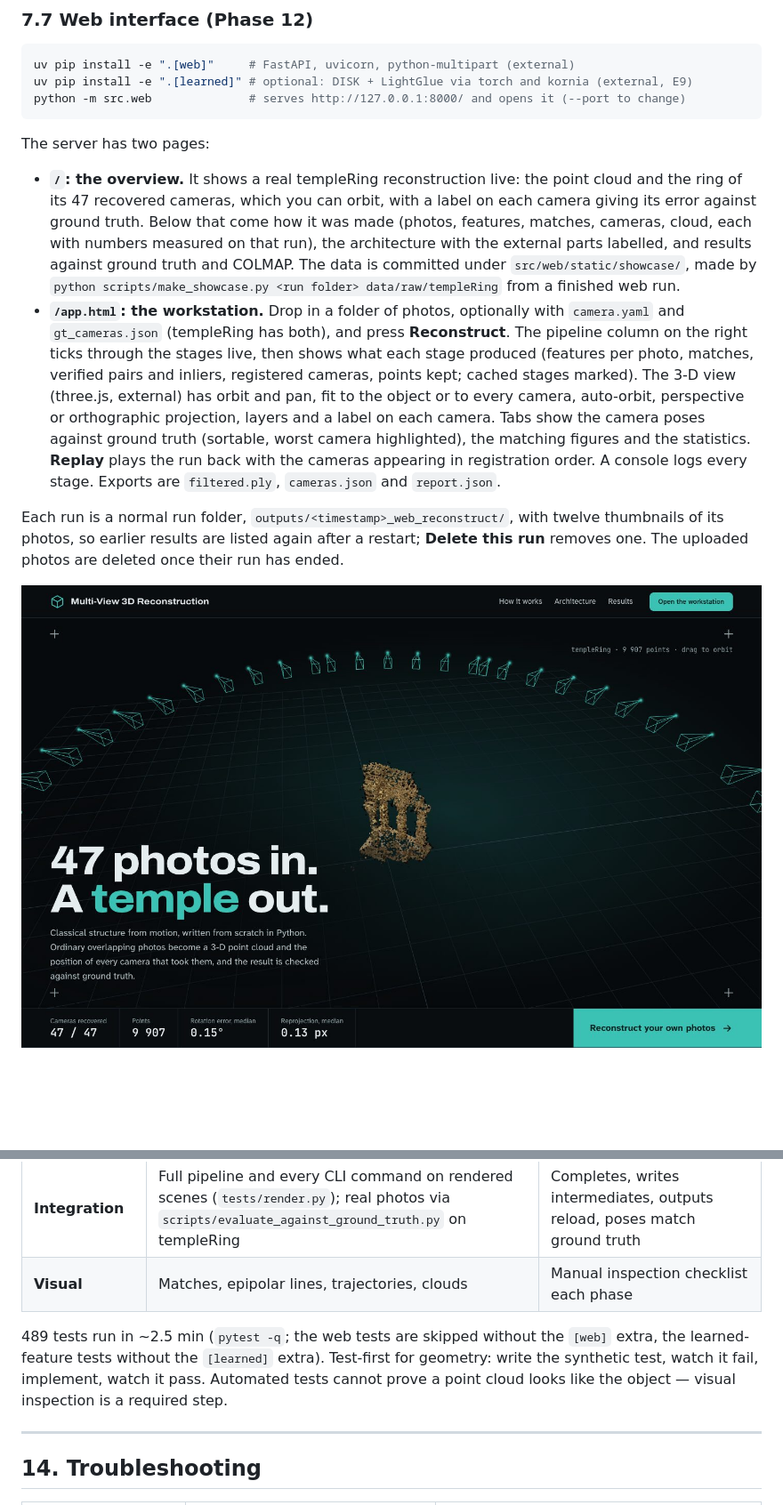
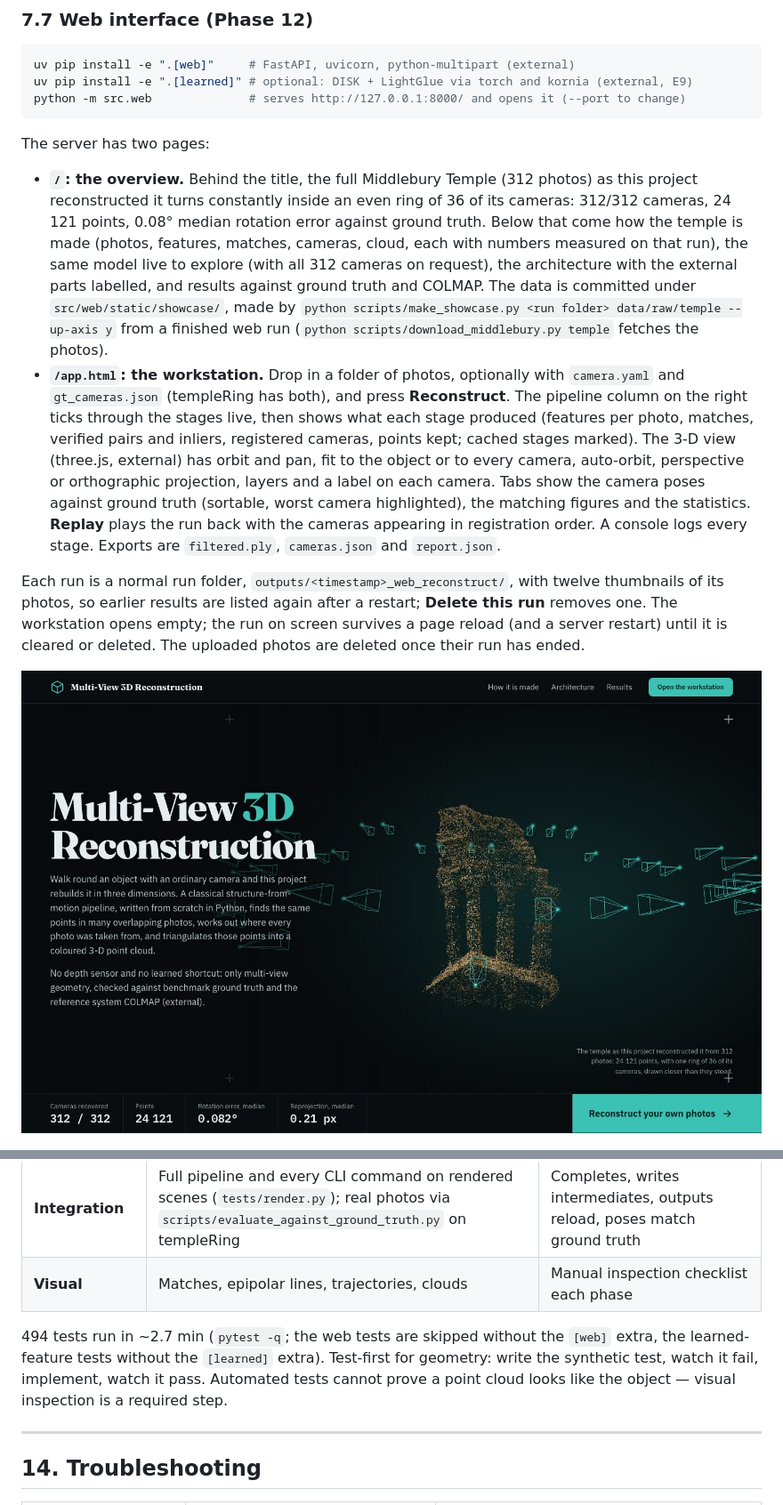
Before and after one commit to AggimallaAbhishek/Multi-View-3D-Reconstruction, a Markdown page: README.md, 2 parts joined by grey strips. Shown at 89% size. Rendered like a GitHub page; pictures changed too: docs/images/web_intro.jpg; blank space fills up the shorter version.

Commit message:
docs: README and architecture describe the Temple showcase and run persistence
Co-Authored-By: Claude Opus 5.5 <noreply@anthropic.com>

```diff
--- a/README.md
+++ b/README.md
@@ -370,8 +370,8 @@ python -m src.web              # serves http://127.0.0.1:8000/ and opens it (--p
 
 The server has two pages:
 
-- **`/`: the overview.** It shows a real templeRing reconstruction live: the point cloud and the ring of its 47 recovered cameras, which you can orbit, with a label on each camera giving its error against ground truth. Below that come how it was made (photos, features, matches, cameras, cloud, each with numbers measured on that run), the architecture with the external parts labelled, and results against ground truth and COLMAP. The data is committed under `src/web/static/showcase/`, made by `python scripts/make_showcase.py <run folder> data/raw/templeRing` from a finished web run.
+- **`/`: the overview.** Behind the title, the full Middlebury Temple (312 photos) as this project reconstructed it turns constantly inside an even ring of 36 of its cameras: 312/312 cameras, 24 121 points, 0.08° median rotation error against ground truth. Below that come how the temple is made (photos, features, matches, cameras, cloud, each with numbers measured on that run), the same model live to explore (with all 312 cameras on request), the architecture with the external parts labelled, and results against ground truth and COLMAP. The data is committed under `src/web/static/showcase/`, made by `python scripts/make_showcase.py <run folder> data/raw/temple --up-axis y` from a finished web run (`python scripts/download_middlebury.py temple` fetches the photos).
 - **`/app.html`: the workstation.** Drop in a folder of photos, optionally with `camera.yaml` and `gt_cameras.json` (templeRing has both), and press **Reconstruct**. The pipeline column on the right ticks through the stages live, then shows what each stage produced (features per photo, matches, verified pairs and inliers, registered cameras, points kept; cached stages marked). The 3-D view (three.js, external) has orbit and pan, fit to the object or to every camera, auto-orbit, perspective or orthographic projection, layers and a label on each camera. Tabs show the camera poses against ground truth (sortable, worst camera highlighted), the matching figures and the statistics. **Replay** plays the run back with the cameras appearing in registration order. A console logs every stage. Exports are `filtered.ply`, `cameras.json` and `report.json`.
 
-Each run is a normal run folder, `outputs/<timestamp>_web_reconstruct/`, with twelve thumbnails of its photos, so earlier results are listed again after a restart; **Delete this run** removes one. The uploaded photos are deleted once their run has ended.
+Each run is a normal run folder, `outputs/<timestamp>_web_reconstruct/`, with twelve thumbnails of its photos, so earlier results are listed again after a restart; **Delete this run** removes one. The workstation opens empty; the run on screen survives a page reload (and a server restart) until it is cleared or deleted. The uploaded photos are deleted once their run has ended.
 
@@ -588,7 +588,7 @@ Report only metrics meaningful for the implementation tier (e.g. no camera-regis
 | **Integration** | Full pipeline and every CLI command on rendered scenes (`tests/render.py`); real photos via `scripts/evaluate_against_ground_truth.py` on templeRing | Completes, writes intermediates, outputs reload, poses match ground truth |
 | **Visual** | Matches, epipolar lines, trajectories, clouds | Manual inspection checklist each phase |
 
-489 tests run in ~2.5 min (`pytest -q`; the web tests are skipped without the `[web]` extra, the learned-feature tests without the `[learned]` extra). Test-first for geometry: write the synthetic test, watch it fail, implement, watch it pass. Automated tests cannot prove a point cloud looks like the object — visual inspection is a required step.
+494 tests run in ~2.7 min (`pytest -q`; the web tests are skipped without the `[web]` extra, the learned-feature tests without the `[learned]` extra). Test-first for geometry: write the synthetic test, watch it fail, implement, watch it pass. Automated tests cannot prove a point cloud looks like the object — visual inspection is a required step.
 
 ---
 
```
Also changed, not shown: other parts of README.md (+1 -1 lines), docs/architecture.md (+1 -1 lines).
